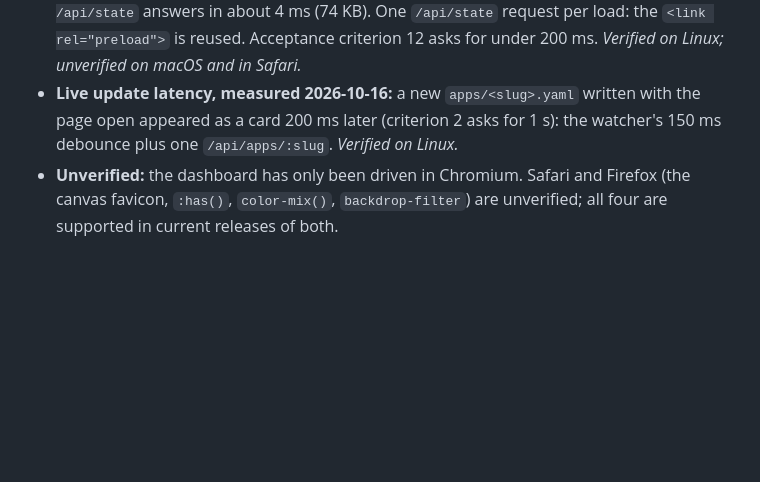
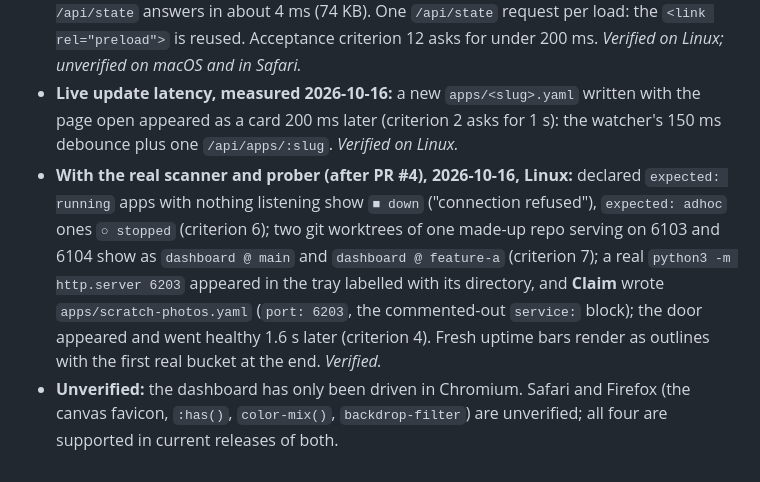
Before and after one commit to edspencer/hallway, a Markdown page: docs/11-research-notes.md, the part around the change. Rendered like a GitHub page; blank space fills up the shorter version.

Commit message:
Record the dashboard's checks against the real scanner and prober
Co-Authored-By: Claude Opus 5.5 <noreply@anthropic.com>

```diff
--- a/docs/11-research-notes.md
+++ b/docs/11-research-notes.md
@@ -215,5 +215,11 @@ Read 2026-10-14. Relevant internals:
 - **Live update latency, measured 2026-10-16:** a new `apps/<slug>.yaml` written with the page open appeared as a
   card 200 ms later (criterion 2 asks for 1 s): the watcher's 150 ms debounce plus one `/api/apps/:slug`. *Verified on
   Linux.*
+- **With the real scanner and prober (after PR #4), 2026-10-16, Linux:** declared `expected: running` apps with nothing
+  listening show `■ down` ("connection refused"), `expected: adhoc` ones `○ stopped` (criterion 6); two git worktrees
+  of one made-up repo serving on 6103 and 6104 show as `dashboard @ main` and `dashboard @ feature-a` (criterion 7); a
+  real `python3 -m http.server 6203` appeared in the tray labelled with its directory, and **Claim** wrote
+  `apps/scratch-photos.yaml` (`port: 6203`, the commented-out `service:` block); the door appeared and went healthy
+  1.6 s later (criterion 4). Fresh uptime bars render as outlines with the first real bucket at the end. *Verified.*
 - **Unverified:** the dashboard has only been driven in Chromium. Safari and Firefox (the canvas favicon, `:has()`,
   `color-mix()`, `backdrop-filter`) are unverified; all four are supported in current releases of both.
```
